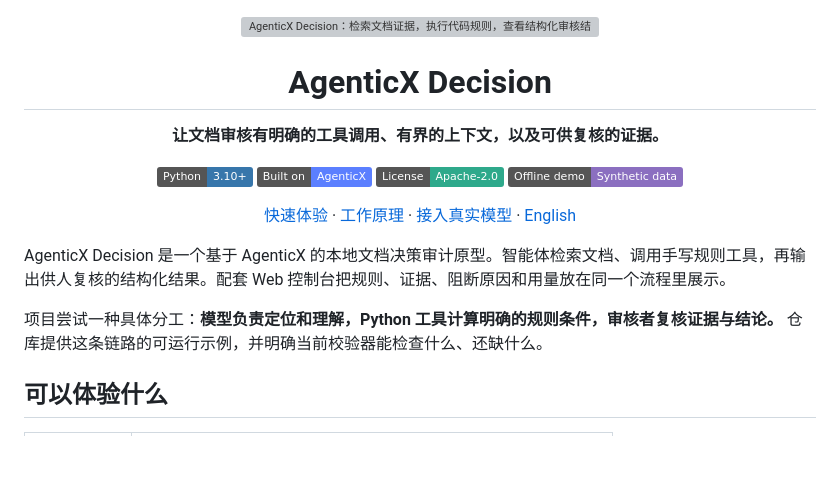
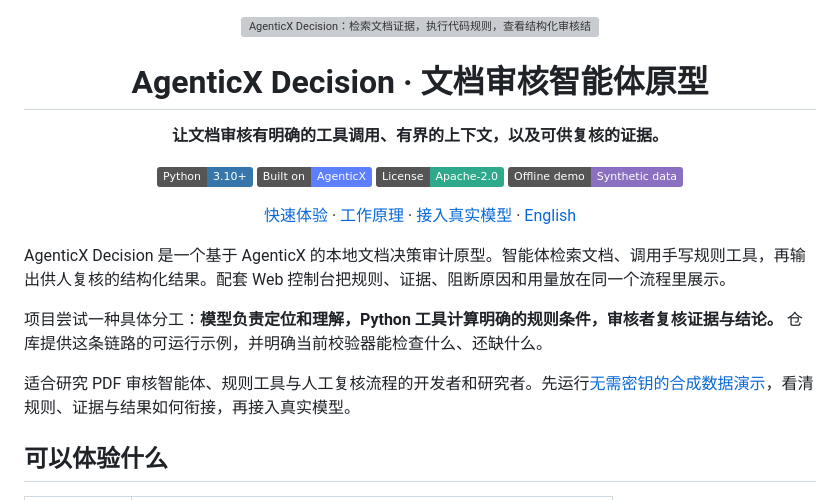
Before and after one commit to dubianche123/agenticX-decision, a Markdown page: README_CN.md, the part around the change. Drawn GitHub-style; badges without logos; blank space fills up the shorter version; grey boxes are pictures that could not be loaded.

```diff
--- a/README_CN.md
+++ b/README_CN.md
@@ -2,7 +2,7 @@
 
 <img src="docs/assets/overview.svg" alt="AgenticX Decision：检索文档证据，执行代码规则，查看结构化审核结果" width="100%" />
 
-# AgenticX Decision
+# AgenticX Decision · 文档审核智能体原型
 
 **让文档审核有明确的工具调用、有界的上下文，以及可供复核的证据。**
 
@@ -18,6 +18,8 @@
 AgenticX Decision 是一个基于 AgenticX 的本地文档决策审计原型。智能体检索文档、调用手写规则工具，再输出供人复核的结构化结果。配套 Web 控制台把规则、证据、阻断原因和用量放在同一个流程里展示。
 
 项目尝试一种具体分工：**模型负责定位和理解，Python 工具计算明确的规则条件，审核者复核证据与结论。** 仓库提供这条链路的可运行示例，并明确当前校验器能检查什么、还缺什么。
+
+适合研究 PDF 审核智能体、规则工具与人工复核流程的开发者和研究者。先运行[无需密钥的合成数据演示](#快速体验)，看清规则、证据与结果如何衔接，再接入真实模型。
 
 ## 可以体验什么
 
```
Also changed, not shown: README.md (+5 -1 lines).
